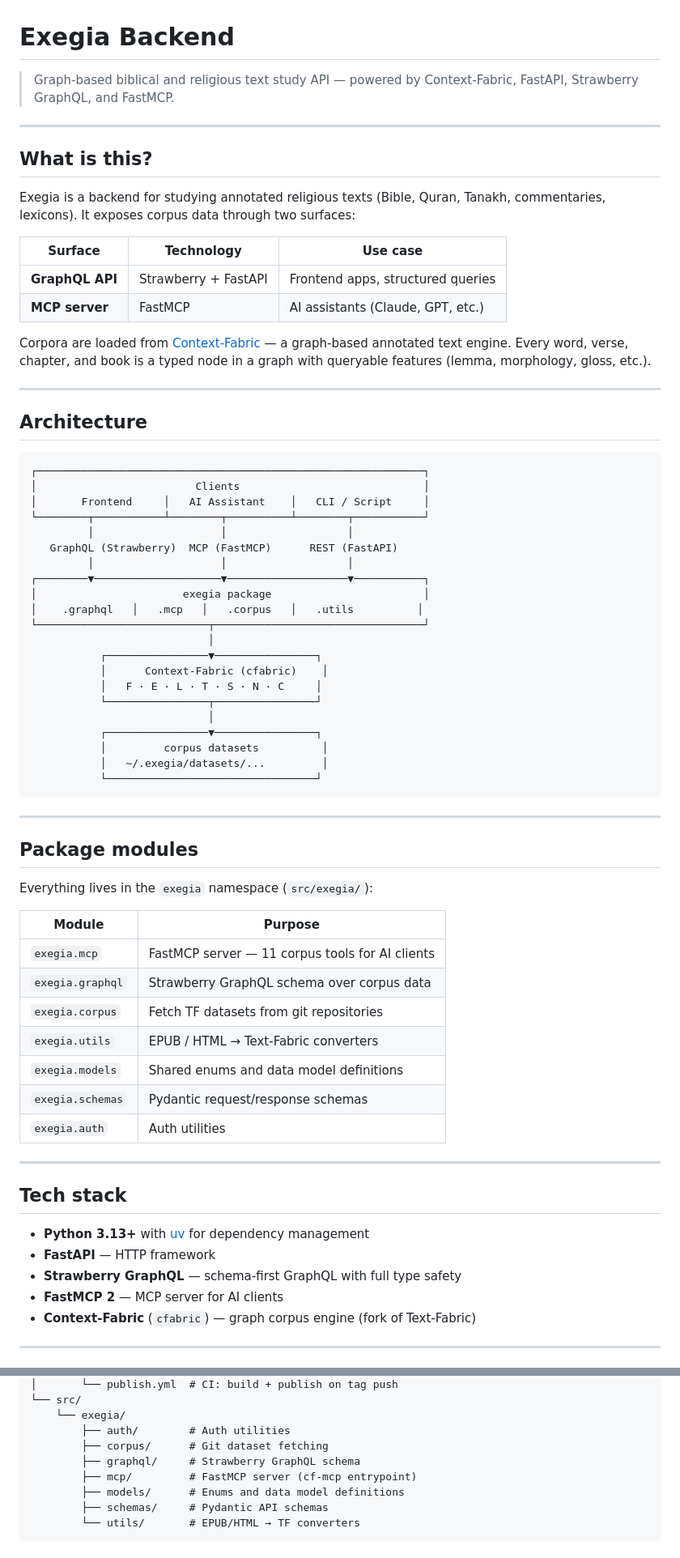
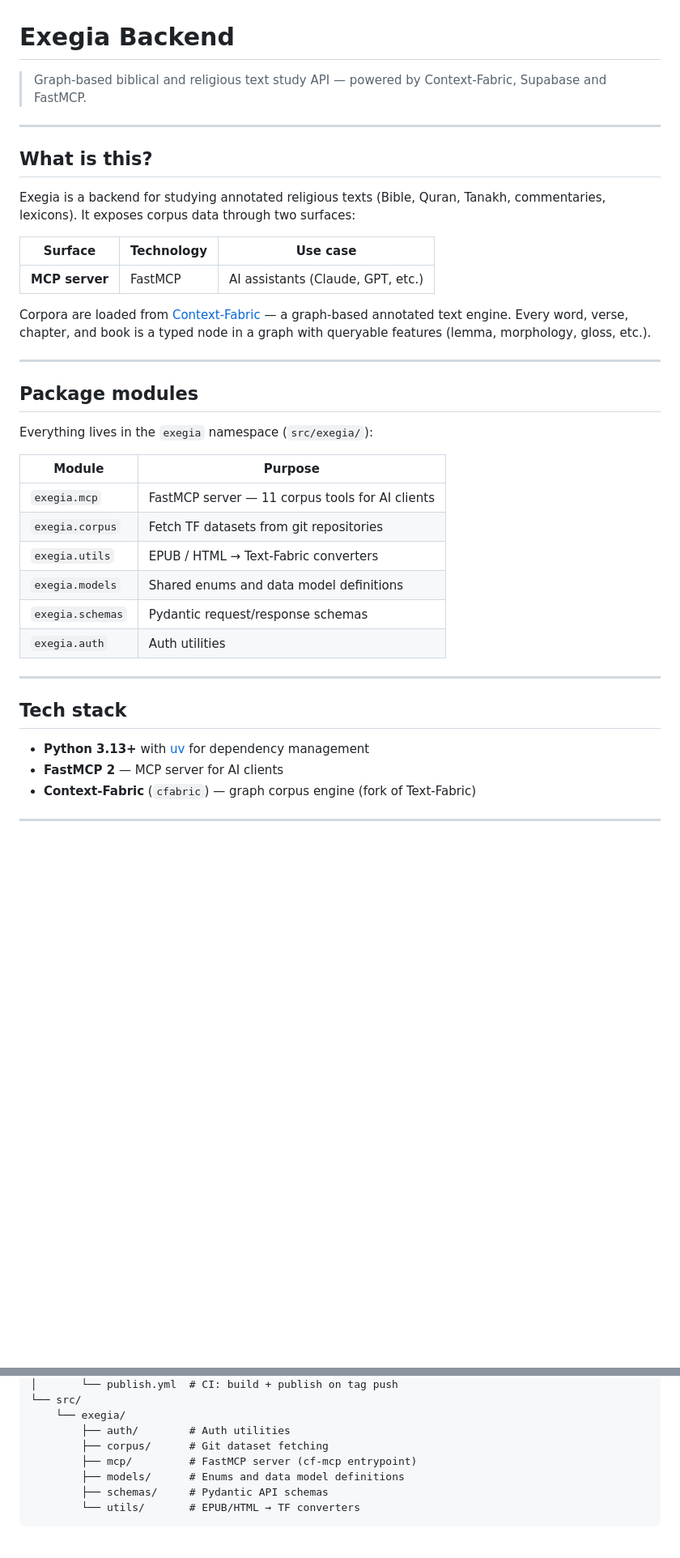
Before and after one commit to exegia/corpora-py, a Markdown page: README.md, 2 parts joined by grey strips. Shown at 81% size. GitHub-like rendering; blank space fills up the shorter version.

````diff
--- a/README.md
+++ b/README.md
@@ -1,47 +1,20 @@
 # Exegia Backend
 
-> Graph-based biblical and religious text study API — powered by Context-Fabric, FastAPI, Strawberry GraphQL, and FastMCP.
+> Graph-based biblical and religious text study API — powered by Context-Fabric, Supabase and FastMCP.
 
 ---
 
 ## What is this?
 
-Exegia is a backend for studying annotated religious texts (Bible, Quran, Tanakh, commentaries, lexicons). It exposes corpus data through two surfaces:
+Exegia is a backend for studying annotated religious texts (Bible, Quran, Tanakh, commentaries, lexicons). It exposes
+corpus data through two surfaces:
 
-| Surface         | Technology           | Use case                          |
-| --------------- | -------------------- | --------------------------------- |
-| **GraphQL API** | Strawberry + FastAPI | Frontend apps, structured queries |
-| **MCP server**  | FastMCP              | AI assistants (Claude, GPT, etc.) |
+| Surface        | Technology | Use case                          |
+|----------------|------------|-----------------------------------|
+| **MCP server** | FastMCP    | AI assistants (Claude, GPT, etc.) |
 
-Corpora are loaded from [Context-Fabric](https://context-fabric.ai) — a graph-based annotated text engine. Every word, verse, chapter, and book is a typed node in a graph with queryable features (lemma, morphology, gloss, etc.).
-
----
-
-## Architecture
-
-```
-┌─────────────────────────────────────────────────────────────┐
-│                         Clients                             │
-│       Frontend     │   AI Assistant    │   CLI / Script     │
-└────────┬───────────┴────────┬──────────┴────────┬───────────┘
-         │                    │                   │
-   GraphQL (Strawberry)  MCP (FastMCP)      REST (FastAPI)
-         │                    │                   │
-┌────────▼────────────────────▼───────────────────▼───────────┐
-│                       exegia package                        │
-│    .graphql   │   .mcp   │   .corpus   │   .utils          │
-└───────────────────────────┬─────────────────────────────────┘
-                            │
-           ┌────────────────▼────────────────┐
-           │      Context-Fabric (cfabric)    │
-           │   F · E · L · T · S · N · C     │
-           └────────────────┬────────────────┘
-                            │
-           ┌────────────────▼────────────────┐
-           │         corpus datasets          │
-           │   ~/.exegia/datasets/...         │
-           └─────────────────────────────────┘
-```
+Corpora are loaded from [Context-Fabric](https://context-fabric.ai) — a graph-based annotated text engine. Every word,
+verse, chapter, and book is a typed node in a graph with queryable features (lemma, morphology, gloss, etc.).
 
 ---
 
@@ -50,9 +23,8 @@ Corpora are loaded from [Context-Fabric](https://context-fabric.ai) — a graph-
 Everything lives in the `exegia` namespace (`src/exegia/`):
 
 | Module           | Purpose                                         |
-| ---------------- | ----------------------------------------------- |
+|------------------|-------------------------------------------------|
 | `exegia.mcp`     | FastMCP server — 11 corpus tools for AI clients |
-| `exegia.graphql` | Strawberry GraphQL schema over corpus data      |
 | `exegia.corpus`  | Fetch TF datasets from git repositories         |
 | `exegia.utils`   | EPUB / HTML → Text-Fabric converters            |
 | `exegia.models`  | Shared enums and data model definitions         |
@@ -64,8 +36,6 @@ Everything lives in the `exegia` namespace (`src/exegia/`):
 ## Tech stack
 
 - **Python 3.13+** with [uv](https://docs.astral.sh/uv/) for dependency management
-- **FastAPI** — HTTP framework
-- **Strawberry GraphQL** — schema-first GraphQL with full type safety
 - **FastMCP 2** — MCP server for AI clients
 - **Context-Fabric** (`cfabric`) — graph corpus engine (fork of Text-Fabric)
 
@@ -302,7 +211,6 @@ backend/
     └── exegia/
         ├── auth/        # Auth utilities
         ├── corpus/      # Git dataset fetching
-        ├── graphql/     # Strawberry GraphQL schema
         ├── mcp/         # FastMCP server (cf-mcp entrypoint)
         ├── models/      # Enums and data model definitions
         ├── schemas/     # Pydantic API schemas
````
Also changed, not shown: other parts of README.md (+4 -65 lines).
